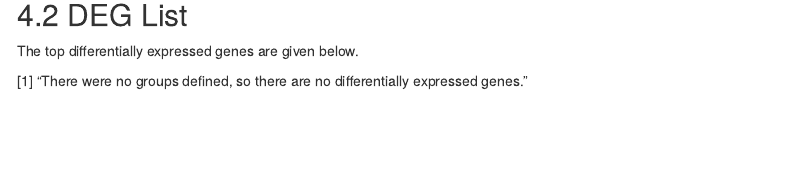
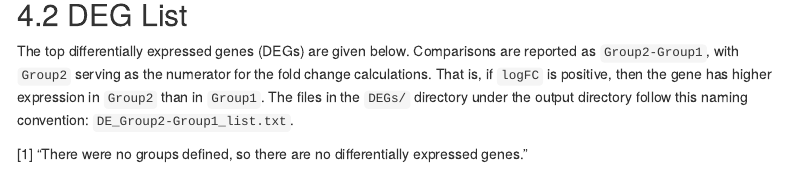
Before and after one commit to msi-ris/CHURP, an R Markdown document (R_Scripts/bulk_rnaseq_report.Rmd): the page in a window 1100 px wide, from 6060 px down. Rendered offline with R 4.5, knitr and Pandoc, with nearby package versions; some code elsewhere in the file could not run offline; menus at the side of the page are left out.

Commit message:
Add clarifying message to DEG report section

````diff
--- a/R_Scripts/bulk_rnaseq_report.Rmd
+++ b/R_Scripts/bulk_rnaseq_report.Rmd
@@ -292,7 +292,12 @@ kable(sheet_sub, caption="Experimental groups.")
 ```
 
 ## DEG List
-The top differentially expressed genes are given below.
+The top differentially expressed genes (DEGs) are given below. Comparisons are
+reported as `Group2-Group1`, with `Group2` serving as the numerator for the fold
+change calculations. That is, if `logFC` is positive, then the gene has higher
+expression in `Group2` than in `Group1`. The files in the `DEGs/` directory
+under the output directory follow this naming convention:
+`DE_Group2-Group1_list.txt`.
 
 ```{r degs, echo=FALSE, message=FALSE, results="asis"}
 library(knitr)
````
Also changed, not shown: R_Scripts/bulk_rnaseq_report.Rmd (2 more changed lines).
